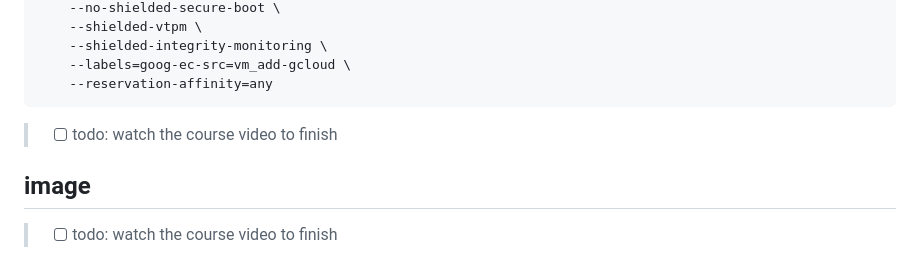
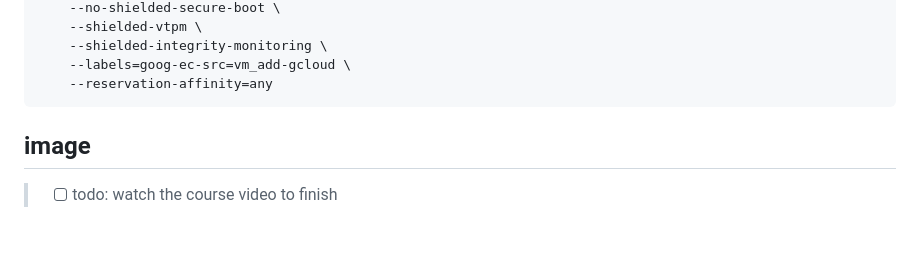
Before and after one commit to dallas145/nqucsie2024gcp, a Markdown page: 20241015.md, the part around the change printed below. GitHub-like rendering; blank space fills up the shorter version.

````diff
--- a/20241015.md
+++ b/20241015.md
@@ -125,7 +126,6 @@ update$'\n'apt\ -y\ install\ apache2$'\n'cat\<\<EOF\ \>\ /var/www/html/index.htm
     --labels=goog-ec-src=vm_add-gcloud \
     --reservation-affinity=any
 ```
-> - [ ] todo: watch the course video to finish
 
 ## image
 > - [ ] todo: watch the course video to finish
````
Also changed, not shown: other parts of 20241015.md (+1 -0 lines).
